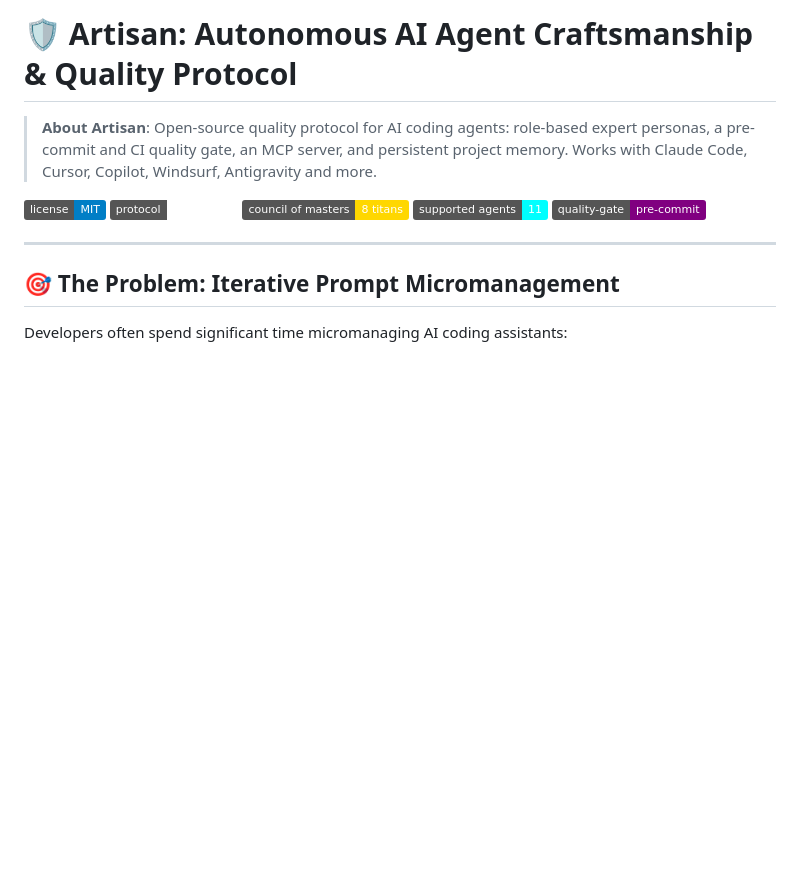
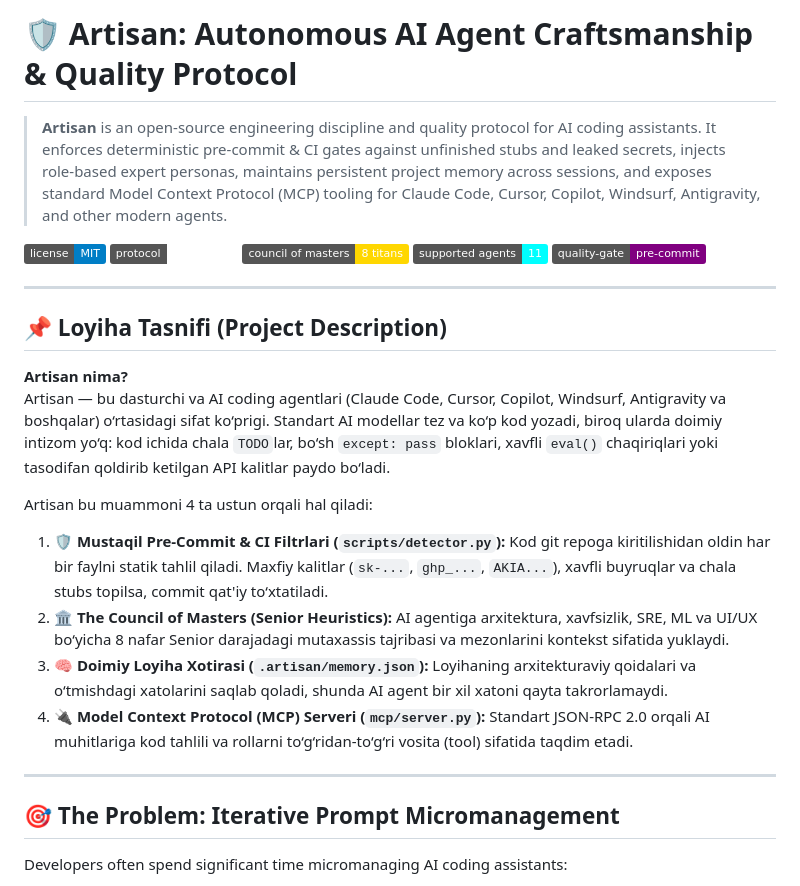
Before and after one commit to Enard52/artisan, a Markdown page: README.md, the part around the change. GitHub-like rendering; badges without logos; blank space fills up the shorter version.

Commit message:
docs: enrich project description and overview in README

```diff
--- a/README.md
+++ b/README.md
@@ -4,13 +4,26 @@
 
 # 🛡️ Artisan: Autonomous AI Agent Craftsmanship & Quality Protocol
 
-> **About Artisan**: Open-source quality protocol for AI coding agents: role-based expert personas, a pre-commit and CI quality gate, an MCP server, and persistent project memory. Works with Claude Code, Cursor, Copilot, Windsurf, Antigravity and more.
+> **Artisan** is an open-source engineering discipline and quality protocol for AI coding assistants. It enforces deterministic pre-commit & CI gates against unfinished stubs and leaked secrets, injects role-based expert personas, maintains persistent project memory across sessions, and exposes standard Model Context Protocol (MCP) tooling for Claude Code, Cursor, Copilot, Windsurf, Antigravity, and other modern agents.
 
 [![GitHub License](https://img.shields.io/badge/license-MIT-blue.svg)](LICENSE)
 [![Protocol](https://img.shields.io/badge/protocol-Artisan%201.0-emerald.svg)](AGENTS.md)
 [![Council of Masters](https://img.shields.io/badge/council%20of%20masters-8%20titans-gold.svg)](#-the-council-of-masters-character-roster)
 [![Agents](https://img.shields.io/badge/supported%20agents-11-cyan.svg)](#-supported-ai-agent-ecosystems)
 [![Pre-Commit Quality Gate](https://img.shields.io/badge/quality--gate-pre--commit-purple.svg)](AGENTS.md)
+
+---
+
+## 📌 Loyiha Tasnifi (Project Description)
+
+**Artisan nima?**
+Artisan — bu dasturchi va AI coding agentlari (Claude Code, Cursor, Copilot, Windsurf, Antigravity va boshqalar) o‘rtasidagi sifat ko‘prigi. Standart AI modellar tez va ko‘p kod yozadi, biroq ularda doimiy intizom yo‘q: kod ichida chala `TODO`lar, bo‘sh `except: pass` bloklari, xavfli `eval()` chaqiriqlari yoki tasodifan qoldirib ketilgan API kalitlar paydo bo‘ladi.
+
+Artisan bu muammoni 4 ta ustun orqali hal qiladi:
+1. **🛡️ Mustaqil Pre-Commit & CI Filtrlari (`scripts/detector.py`):** Kod git repoga kiritilishidan oldin har bir faylni statik tahlil qiladi. Maxfiy kalitlar (`sk-...`, `ghp_...`, `AKIA...`), xavfli buyruqlar va chala stubs topilsa, commit qat'iy to‘xtatiladi.
+2. **🏛️ The Council of Masters (Senior Heuristics):** AI agentiga arxitektura, xavfsizlik, SRE, ML va UI/UX bo‘yicha 8 nafar Senior darajadagi mutaxassis tajribasi va mezonlarini kontekst sifatida yuklaydi.
+3. **🧠 Doimiy Loyiha Xotirasi (`.artisan/memory.json`):** Loyihaning arxitekturaviy qoidalari va o‘tmishdagi xatolarini saqlab qoladi, shunda AI agent bir xil xatoni qayta takrorlamaydi.
+4. **🔌 Model Context Protocol (MCP) Serveri (`mcp/server.py`):** Standart JSON-RPC 2.0 orqali AI muhitlariga kod tahlili va rollarni to‘g‘ridan-to‘g‘ri vosita (tool) sifatida taqdim etadi.
 
 ---
 
```
